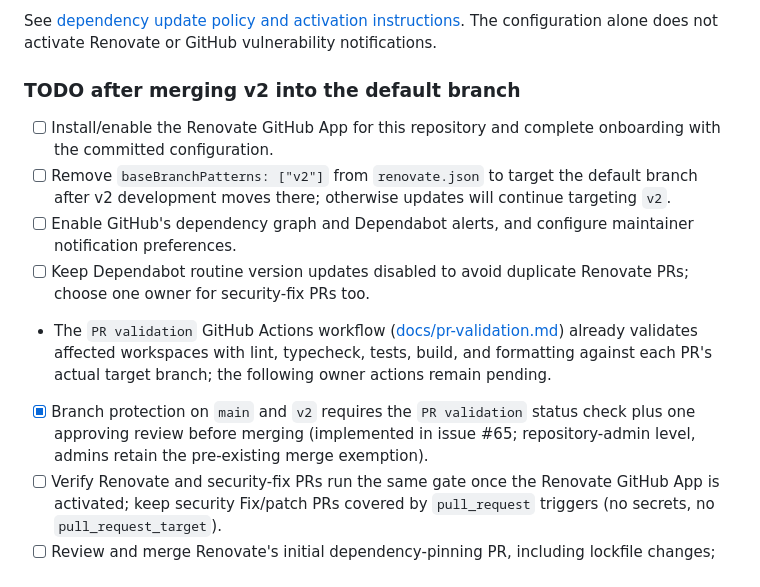
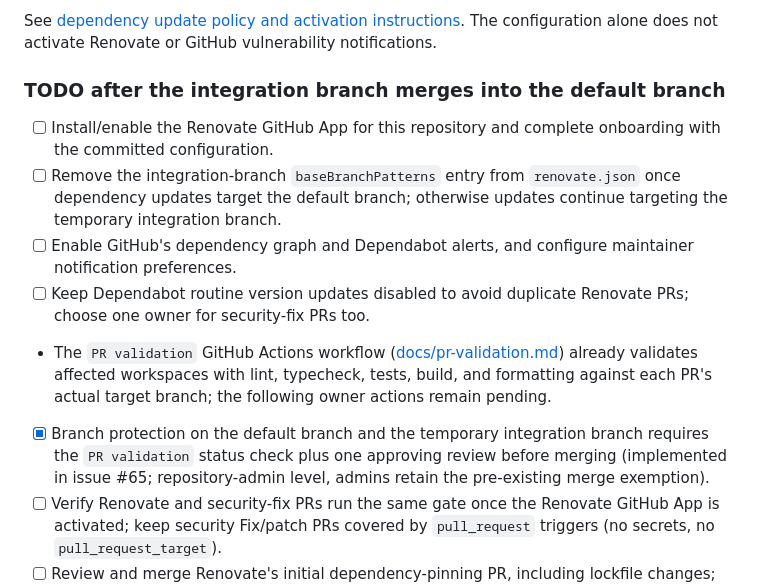
Before and after one commit to bity-labs/tstack, a Markdown page: README.md, the part around the change. Rendered like a GitHub page.

Commit message:
docs(review): make integration-branch references branch-name-agnostic per owner instruction

```diff
--- a/README.md
+++ b/README.md
@@ -65,14 +65,14 @@ Root `renovate.json` configures weekly updates on Mondays (UTC), exact direct de
 
 See [dependency update policy and activation instructions](docs/dependency-updates.md). The configuration alone does not activate Renovate or GitHub vulnerability notifications.
 
-### TODO after merging v2 into the default branch
+### TODO after the integration branch merges into the default branch
 
 - [ ] Install/enable the Renovate GitHub App for this repository and complete onboarding with the committed configuration.
-- [ ] Remove `baseBranchPatterns: ["v2"]` from `renovate.json` to target the default branch after v2 development moves there; otherwise updates will continue targeting `v2`.
+- [ ] Remove the integration-branch `baseBranchPatterns` entry from `renovate.json` once dependency updates target the default branch; otherwise updates continue targeting the temporary integration branch.
 - [ ] Enable GitHub's dependency graph and Dependabot alerts, and configure maintainer notification preferences.
 - [ ] Keep Dependabot routine version updates disabled to avoid duplicate Renovate PRs; choose one owner for security-fix PRs too.
 - The `PR validation` GitHub Actions workflow ([docs/pr-validation.md](docs/pr-validation.md)) already validates affected workspaces with lint, typecheck, tests, build, and formatting against each PR's actual target branch; the following owner actions remain pending.
-- [x] Branch protection on `main` and `v2` requires the `PR validation` status check plus one approving review before merging (implemented in issue #65; repository-admin level, admins retain the pre-existing merge exemption).
+- [x] Branch protection on the default branch and the temporary integration branch requires the `PR validation` status check plus one approving review before merging (implemented in issue #65; repository-admin level, admins retain the pre-existing merge exemption).
 - [ ] Verify Renovate and security-fix PRs run the same gate once the Renovate GitHub App is activated; keep security Fix/patch PRs covered by `pull_request` triggers (no secrets, no `pull_request_target`).
 - [ ] Review and merge Renovate's initial dependency-pinning PR, including lockfile changes; verify subsequent minor/patch updates are grouped and major upgrades remain separate.
 - [ ] Confirm vulnerability alerts and out-of-schedule security-fix PRs are enabled; enable secret scanning and push protection where available.
```
Also changed, not shown: docs/context.md (+1 -1 lines), docs/pr-validation.md (+6 -3 lines).
